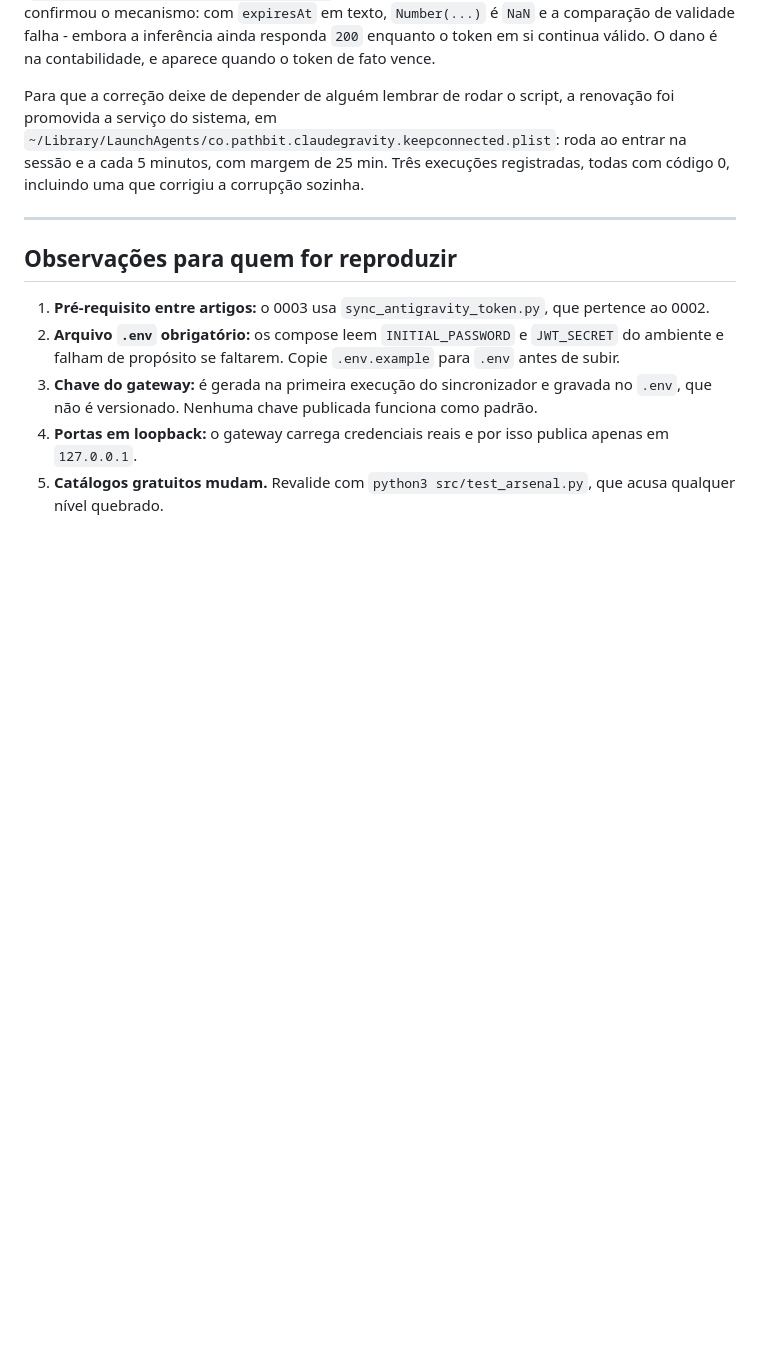
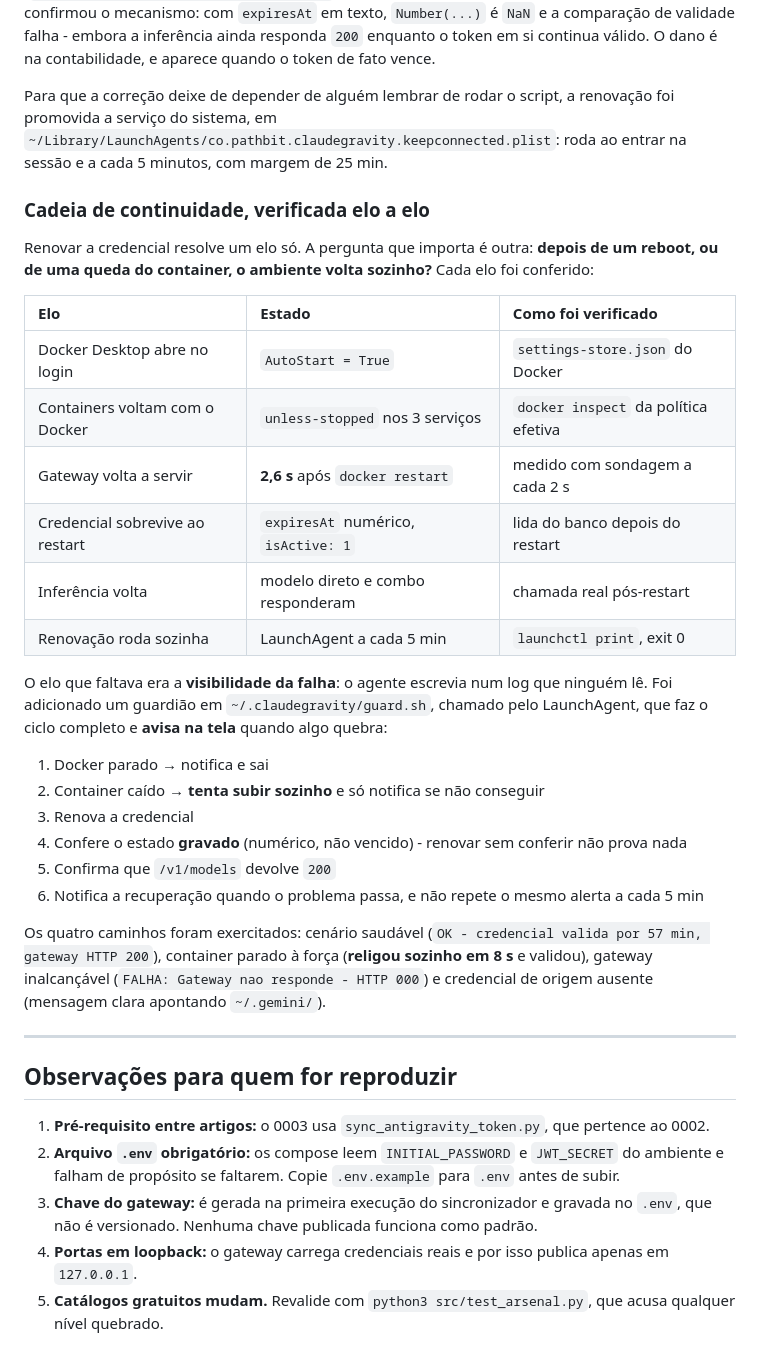
Before and after one commit to pathbit/pathbit-ai-for-devs, a Markdown page: docs/RELATORIO_VALIDACAO.md, the part around the change. Rendered like a GitHub page; blank space fills up the shorter version.

Commit message:
docs: registrar a cadeia de continuidade do gateway, verificada elo a elo
Renovar a credencial cobre um elo so. O que faltava responder era se o
ambiente volta sozinho depois de um reboot ou de uma queda do container.

Cada elo foi conferido: o Docker abre no login, os tres servicos usam
unless-stopped, o gateway voltou a servir 2,6 s apos um restart, a
credencial sobreviveu intacta e a inferencia respondeu logo em seguida,
pelo modelo direto e pelo combo.

O elo fraco era a visibilidade: o agente de renovacao escrevia num log que
ninguem le. Passou a ser chamado por um guardiao que religa o container
caido, confere o estado gravado em vez de confiar no codigo de saida,
confirma que /v1/models responde 200 e avisa na tela quando falha. Os
quatro caminhos foram exercitados, inclusive o de religar sozinho.

```diff
--- a/docs/RELATORIO_VALIDACAO.md
+++ b/docs/RELATORIO_VALIDACAO.md
@@ -464,8 +464,37 @@ na contabilidade, e aparece quando o token de fato vence.
 
 Para que a correção deixe de depender de alguém lembrar de rodar o script, a renovação foi promovida
 a serviço do sistema, em `~/Library/LaunchAgents/co.pathbit.claudegravity.keepconnected.plist`:
-roda ao entrar na sessão e a cada 5 minutos, com margem de 25 min. Três execuções registradas, todas
-com código 0, incluindo uma que corrigiu a corrupção sozinha.
+roda ao entrar na sessão e a cada 5 minutos, com margem de 25 min.
+
+### Cadeia de continuidade, verificada elo a elo
+
+Renovar a credencial resolve um elo só. A pergunta que importa é outra: **depois de um reboot, ou de
+uma queda do container, o ambiente volta sozinho?** Cada elo foi conferido:
+
+| Elo | Estado | Como foi verificado |
+| :--- | :--- | :--- |
+| Docker Desktop abre no login | `AutoStart = True` | `settings-store.json` do Docker |
+| Containers voltam com o Docker | `unless-stopped` nos 3 serviços | `docker inspect` da política efetiva |
+| Gateway volta a servir | **2,6 s** após `docker restart` | medido com sondagem a cada 2 s |
+| Credencial sobrevive ao restart | `expiresAt` numérico, `isActive: 1` | lida do banco depois do restart |
+| Inferência volta | modelo direto e combo responderam | chamada real pós-restart |
+| Renovação roda sozinha | LaunchAgent a cada 5 min | `launchctl print`, exit 0 |
+
+O elo que faltava era a **visibilidade da falha**: o agente escrevia num log que ninguém lê. Foi
+adicionado um guardião em `~/.claudegravity/guard.sh`, chamado pelo LaunchAgent, que faz o ciclo
+completo e **avisa na tela** quando algo quebra:
+
+1. Docker parado → notifica e sai
+2. Container caído → **tenta subir sozinho** e só notifica se não conseguir
+3. Renova a credencial
+4. Confere o estado **gravado** (numérico, não vencido)  -  renovar sem conferir não prova nada
+5. Confirma que `/v1/models` devolve `200`
+6. Notifica a recuperação quando o problema passa, e não repete o mesmo alerta a cada 5 min
+
+Os quatro caminhos foram exercitados: cenário saudável (`OK - credencial valida por 57 min, gateway
+HTTP 200`), container parado à força (**religou sozinho em 8 s** e validou), gateway inalcançável
+(`FALHA: Gateway nao responde - HTTP 000`) e credencial de origem ausente (mensagem clara apontando
+`~/.gemini/`).
 
 ---
 
```
